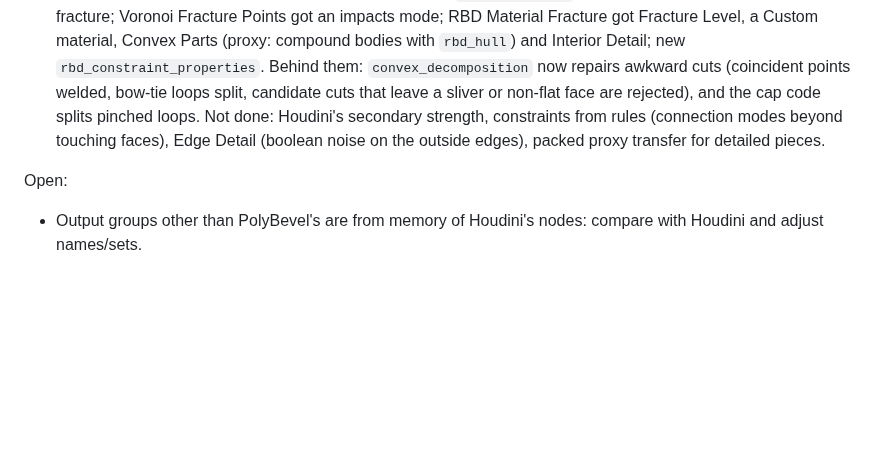
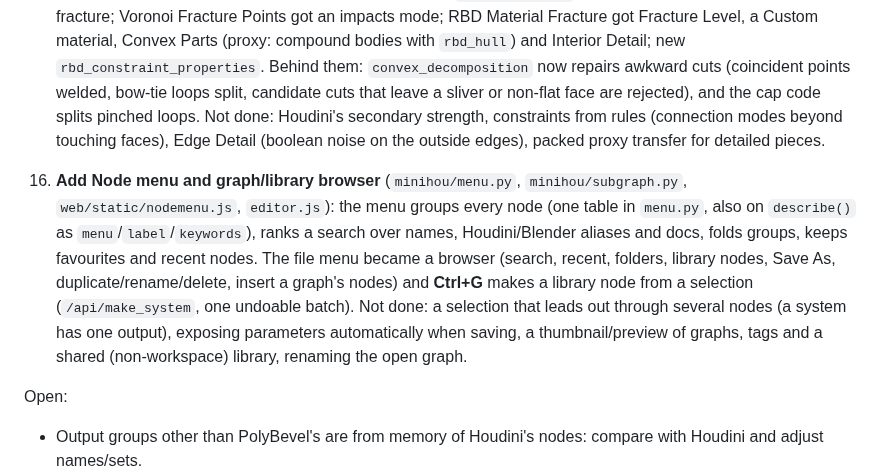
Before and after one commit to grahamwheaton/MiniHou, a Markdown page: docs/PLAN.md, the part around the change. Rendered like a GitHub page; blank space fills up the shorter version.

```diff
--- a/docs/PLAN.md
+++ b/docs/PLAN.md
@@ -195,6 +195,13 @@ Worked through after that (all with tests; the bpy ones run with the `bpy` wheel
     Houdini's secondary strength, constraints from rules (connection modes beyond touching faces), Edge Detail (boolean noise on
     the outside edges), packed proxy transfer for detailed pieces.
 
+16. **Add Node menu and graph/library browser** (`minihou/menu.py`, `minihou/subgraph.py`, `web/static/nodemenu.js`, `editor.js`): the menu groups every node
+    (one table in `menu.py`, also on `describe()` as `menu`/`label`/`keywords`), ranks a search over names, Houdini/Blender aliases and docs, folds groups,
+    keeps favourites and recent nodes. The file menu became a browser (search, recent, folders, library nodes, Save As, duplicate/rename/delete, insert a
+    graph's nodes) and **Ctrl+G** makes a library node from a selection (`/api/make_system`, one undoable batch). Not done: a selection that leads out through
+    several nodes (a system has one output), exposing parameters automatically when saving, a thumbnail/preview of graphs, tags and a shared (non-workspace)
+    library, renaming the open graph.
+
 Open:
 
 - Output groups other than PolyBevel's are from memory of Houdini's nodes: compare with Houdini and adjust names/sets.
```
Also changed, not shown: README.md (+12 -0 lines), docs/images/editor_file_browser.png (added), 8 other files.
